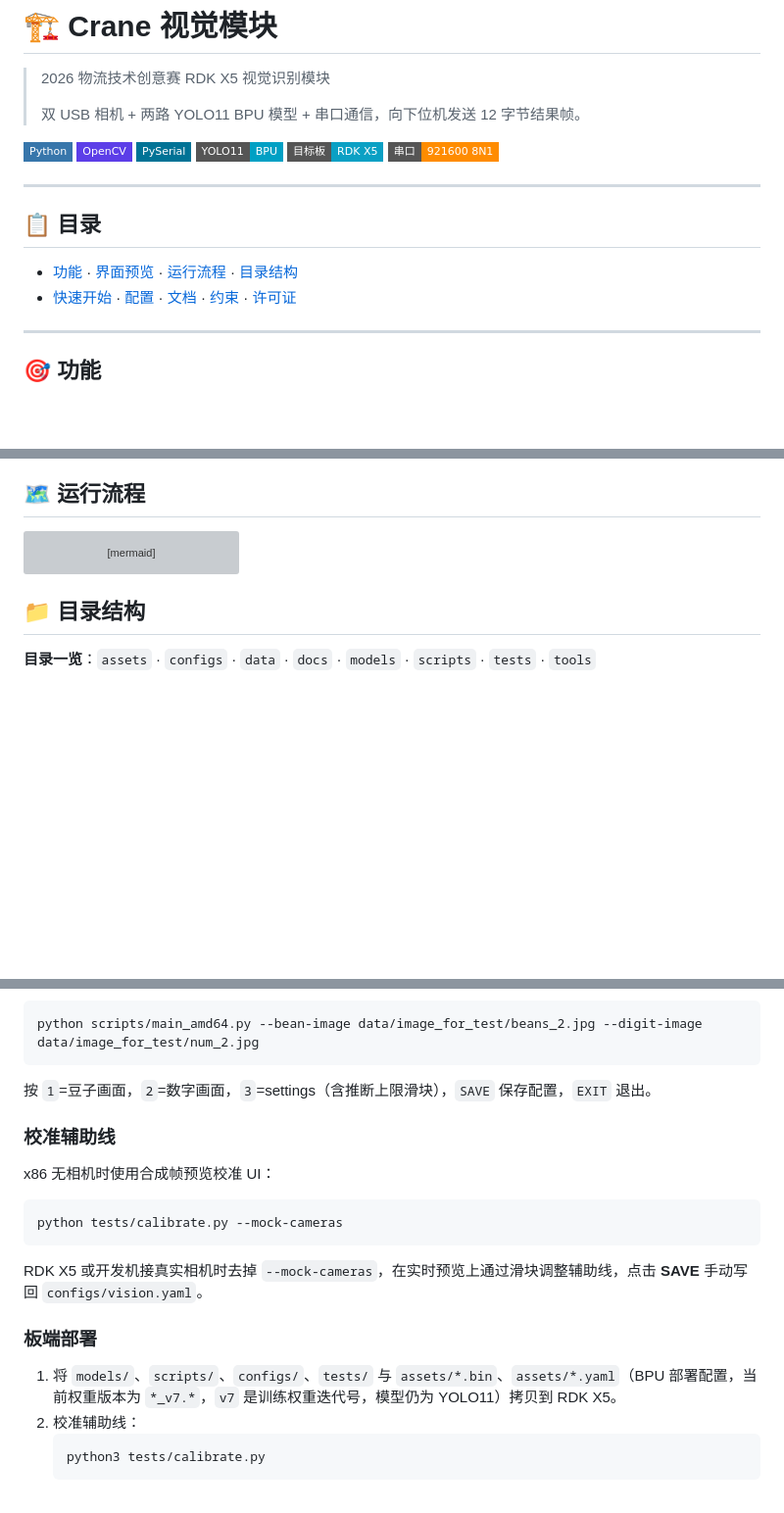
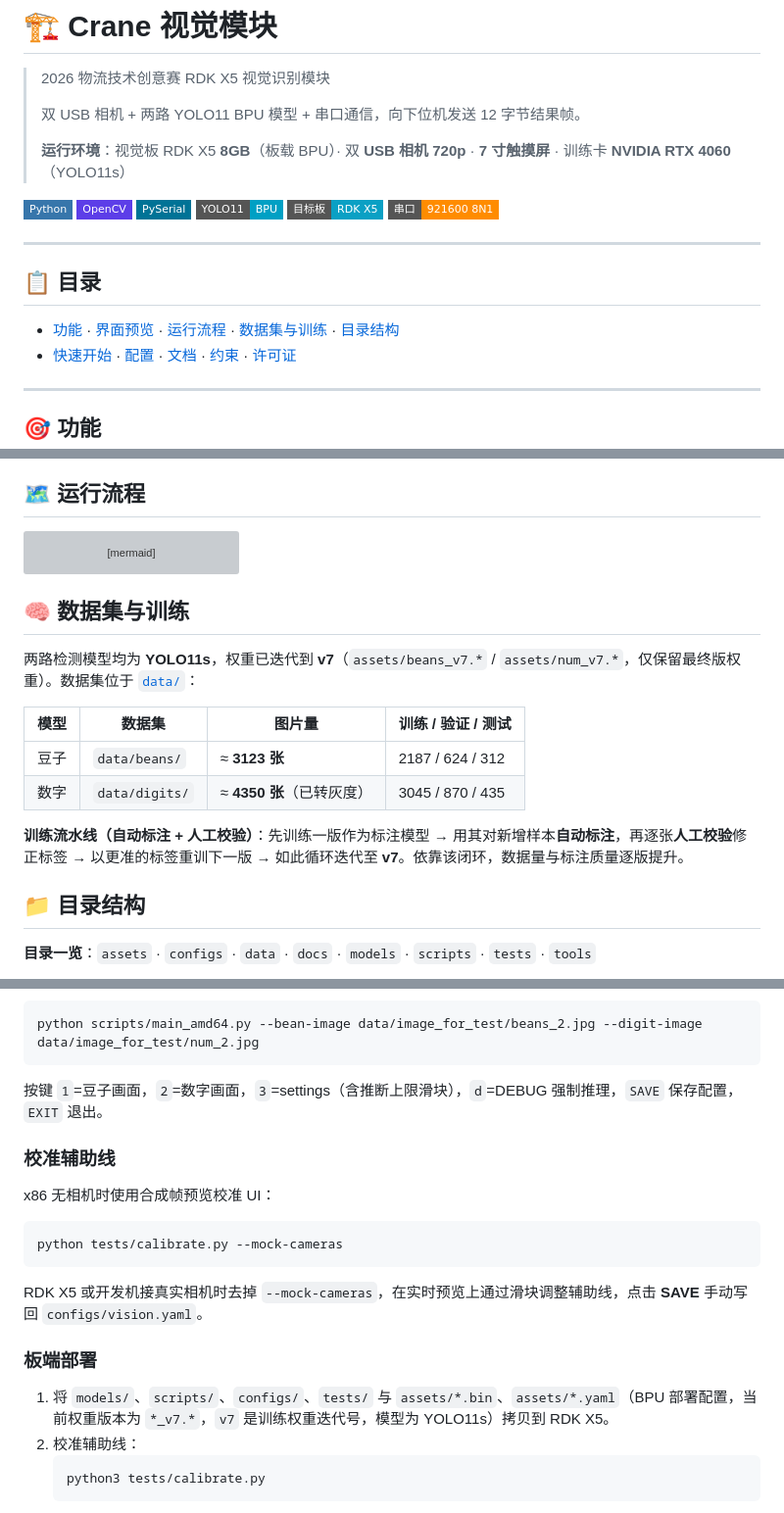
Before and after one commit to LX-HMKK/Crane_V2026, a Markdown page: README.md, 3 parts joined by grey strips. Shown: that part at 98% size. Drawn GitHub-style; badges without logos; blank space fills up the shorter version; grey boxes are pictures that could not be loaded.

````diff
--- a/README.md
+++ b/README.md
@@ -3,6 +3,8 @@
 > 2026 物流技术创意赛 RDK X5 视觉识别模块
 >
 > 双 USB 相机 + 两路 YOLO11 BPU 模型 + 串口通信，向下位机发送 12 字节结果帧。
+>
+> **运行环境**：视觉板 RDK X5 **8GB**（板载 BPU）· 双 **USB 相机 720p** · **7 寸触摸屏** · 训练卡 **NVIDIA RTX 4060**（YOLO11s）
 
 [![Python](https://img.shields.io/badge/Python-3776AB?style=flat-square&logo=python&logoColor=white)](https://www.python.org/)
 [![OpenCV](https://img.shields.io/badge/OpenCV-5C3EE8?style=flat-square&logo=opencv&logoColor=white)](https://opencv.org/)
@@ -15,7 +17,7 @@
 
 ## 📋 目录
 
-- [功能](#-功能) · [界面预览](#-界面预览) · [运行流程](#-运行流程) · [目录结构](#-目录结构)
+- [功能](#-功能) · [界面预览](#-界面预览) · [运行流程](#-运行流程) · [数据集与训练](#-数据集与训练) · [目录结构](#-目录结构)
 - [快速开始](#-快速开始) · [配置](#-配置) · [文档](#-文档) · [约束](#-约束) · [许可证](#-许可证)
 
 ---
@@ -96,6 +104,17 @@ flowchart TD
     style OUT fill:#fdedec,stroke:#e74c3c
 ```
 
+## 🧠 数据集与训练
+
+两路检测模型均为 **YOLO11s**，权重已迭代到 **v7**（`assets/beans_v7.*` / `assets/num_v7.*`，仅保留最终版权重）。数据集位于 [`data/`](data/)：
+
+| 模型 | 数据集 | 图片量 | 训练 / 验证 / 测试 |
+| ---- | ------ | ------ | ---- |
+| 豆子 | `data/beans/` | ≈ **3123 张** | 2187 / 624 / 312 |
+| 数字 | `data/digits/` | ≈ **4350 张**（已转灰度） | 3045 / 870 / 435 |
+
+**训练流水线（自动标注 + 人工校验）**：先训练一版作为标注模型 → 用其对新增样本**自动标注**，再逐张**人工校验**修正标签 → 以更准的标签重训下一版 → 如此循环迭代至 **v7**。依靠该闭环，数据量与标注质量逐版提升。
+
 ## 📁 目录结构
 
 **目录一览**：`assets` · `configs` · `data` · `docs` · `models` · `scripts` · `tests` · `tools`
@@ -138,7 +157,7 @@ python scripts/main_amd64.py --mock-cameras
 python scripts/main_amd64.py --bean-image data/image_for_test/beans_2.jpg --digit-image data/image_for_test/num_2.jpg
 ```
 
-按 `1`=豆子画面，`2`=数字画面，`3`=settings（含推断上限滑块），`SAVE` 保存配置，`EXIT` 退出。
+按键 `1`=豆子画面，`2`=数字画面，`3`=settings（含推断上限滑块），`d`=DEBUG 强制推理，`SAVE` 保存配置，`EXIT` 退出。
 
 ### 校准辅助线
 
@@ -152,7 +171,7 @@ RDK X5 或开发机接真实相机时去掉 `--mock-cameras`，在实时预览
 
 ### 板端部署
 
-1. 将 `models/`、`scripts/`、`configs/`、`tests/` 与 `assets/*.bin`、`assets/*.yaml`（BPU 部署配置，当前权重版本为 `*_v7.*`，`v7` 是训练权重迭代号，模型仍为 YOLO11）拷贝到 RDK X5。
+1. 将 `models/`、`scripts/`、`configs/`、`tests/` 与 `assets/*.bin`、`assets/*.yaml`（BPU 部署配置，当前权重版本为 `*_v7.*`，`v7` 是训练权重迭代号，模型为 YOLO11s）拷贝到 RDK X5。
 2. 校准辅助线：
    ```bash
    python3 tests/calibrate.py
````
Also changed, not shown: other parts of README.md (+12 -5 lines), docs/images/ui_bean.jpg, docs/images/ui_digit.jpg, docs/images/ui_settings.png.
